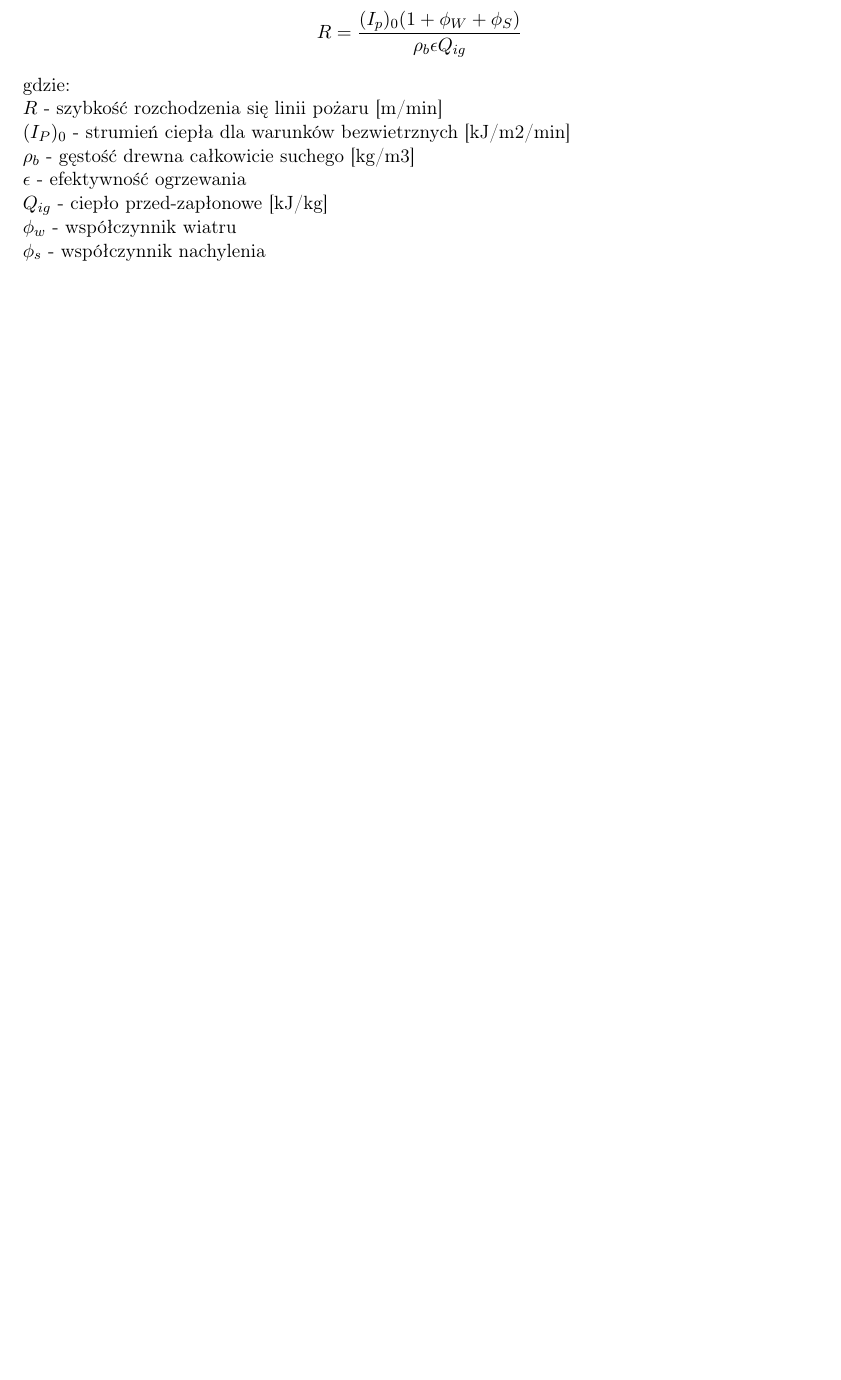
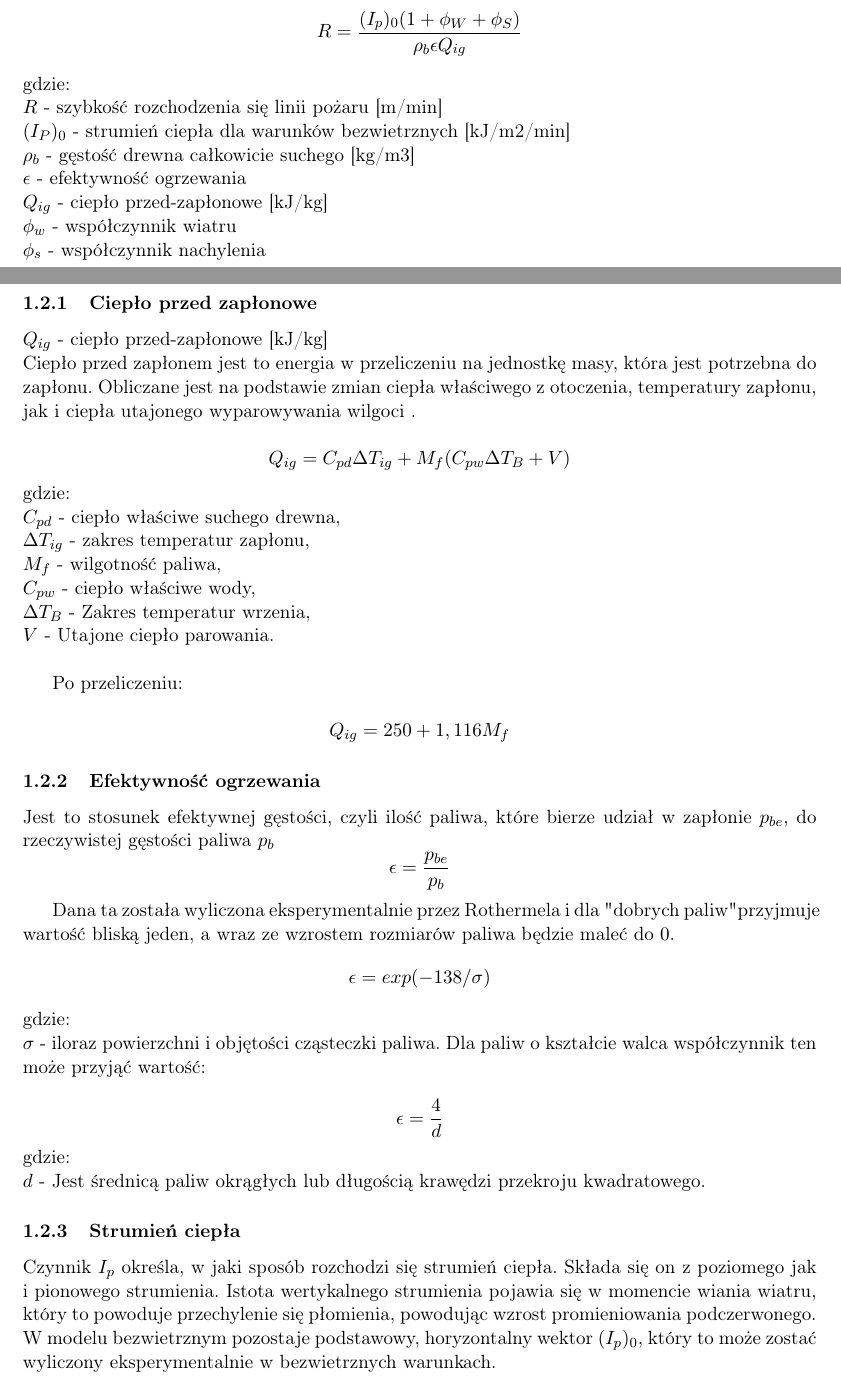
Before and after one commit to Catherine-PL/Wildfire, a LaTeX document (Dokumentacja/dokumentacjalatex.tex): part of page 4 of 10 before the commit and two parts of pages 4 and 5 of 11 after it, the two joined at a grey line, cut so that both start at the same text, the shorter picture padded with empty space. Compiled offline with pdfLaTeX.

Commit message:
dokopiowanie wersji dokumentacji z 2 konsultacji

```diff
--- a/Dokumentacja/dokumentacjalatex.tex
+++ b/Dokumentacja/dokumentacjalatex.tex
@@ -204,6 +209,47 @@
 	$\phi_w$	- 	współczynnik wiatru	\\
 	$\phi_s$	- 	współczynnik nachylenia\\
 
+	\subsubsection{Ciepło przed zapłonowe}
+
+	$Q_{ig}$	- 	ciepło przed-zapłonowe	[kJ/kg]\\
+	Ciepło przed zapłonem jest to energia w przeliczeniu na jednostkę masy, która jest potrzebna do zapłonu. Obliczane jest na podstawie zmian ciepła właściwego z otoczenia, temperatury zapłonu, jak i ciepła utajonego wyparowywania wilgoci	.
+
+
+	$$Q_{ig}=C_{pd}\Delta T_{ig} + M_{f}(C_{pw}\Delta T_{B}+V)$$
+	gdzie:\\
+	$C_{pd}$ - ciepło właściwe suchego drewna,\\
+	$\Delta T_{ig}$ - zakres temperatur zapłonu,\\
+	$M_{f}$ - wilgotność paliwa,\\
+	$C_{pw}$ - ciepło właściwe wody,\\
+	$\Delta T_{B}$ - Zakres temperatur wrzenia,\\
+	$V$ - Utajone ciepło parowania.\\
+
+	Po przeliczeniu:
+
+	$$Q_{ig}=250+1,116M_{f}$$
+
+
+	\subsubsection{Efektywność ogrzewania}
+
+	Jest to stosunek efektywnej gęstości, czyli ilość paliwa, które bierze udział w zapłonie $p_{be}$, do rzeczywistej gęstości paliwa $p_{b}$
+	$$\epsilon =  \frac{p_{be}}{p_{b}}$$
+
+	Dana ta została wyliczona eksperymentalnie przez Rothermela i dla "dobrych paliw" przyjmuje wartość bliską jeden, a wraz ze wzrostem rozmiarów paliwa będzie maleć do $0$.
+	$$\epsilon=exp(-138/\sigma)$$
+	gdzie:\\
+	$\sigma$ - iloraz powierzchni i objętości cząsteczki paliwa. Dla paliw o kształcie walca współczynnik ten może przyjąć wartość:
+
+	$$\epsilon=\frac{4}{d}$$
+	gdzie:\\
+	$d$ - Jest średnicą paliw okrągłych lub długością krawędzi przekroju kwadratowego.
+
+
+	\subsubsection{Strumień ciepła}
+	Czynnik $I_{p}$ określa, w jaki sposób rozchodzi się strumień ciepła. Składa się on z poziomego jak i pionowego strumienia. Istota wertykalnego strumienia pojawia się w momencie wiania wiatru, który to powoduje przechylenie się płomienia, powodując wzrost promieniowania podczerwonego. W modelu bezwietrznym pozostaje podstawowy, horyzontalny wektor $(I_{p})_{0}$, który to może zostać wyliczony eksperymentalnie w bezwietrznych warunkach.
+
+	\subsubsection{Współczynnik wiatru, nachylenia}
+
+	Współczynniki te reprezentują dodatkowe strumienie ciepła, które tworzone są przez dodatkowe warunki jakimi są siła wiatru i ukształtowanie terenu. Są to bezwymiarowe współczynniki, wyliczane w sposób eksperymentalny.
 
 	\subsection{Rothermel - szybkość rozprzestrzeniania się pożaru w koronach}
 	\indent
```
Also changed, not shown: Dokumentacja/automaty.jpg (added), Dokumentacja/dokumentacjalatex.pdf, Dokumentacja/dokumentacjalatex.tex (15 more changed lines), 4 other files. Lines whose indentation alone changed are shown as unchanged.
